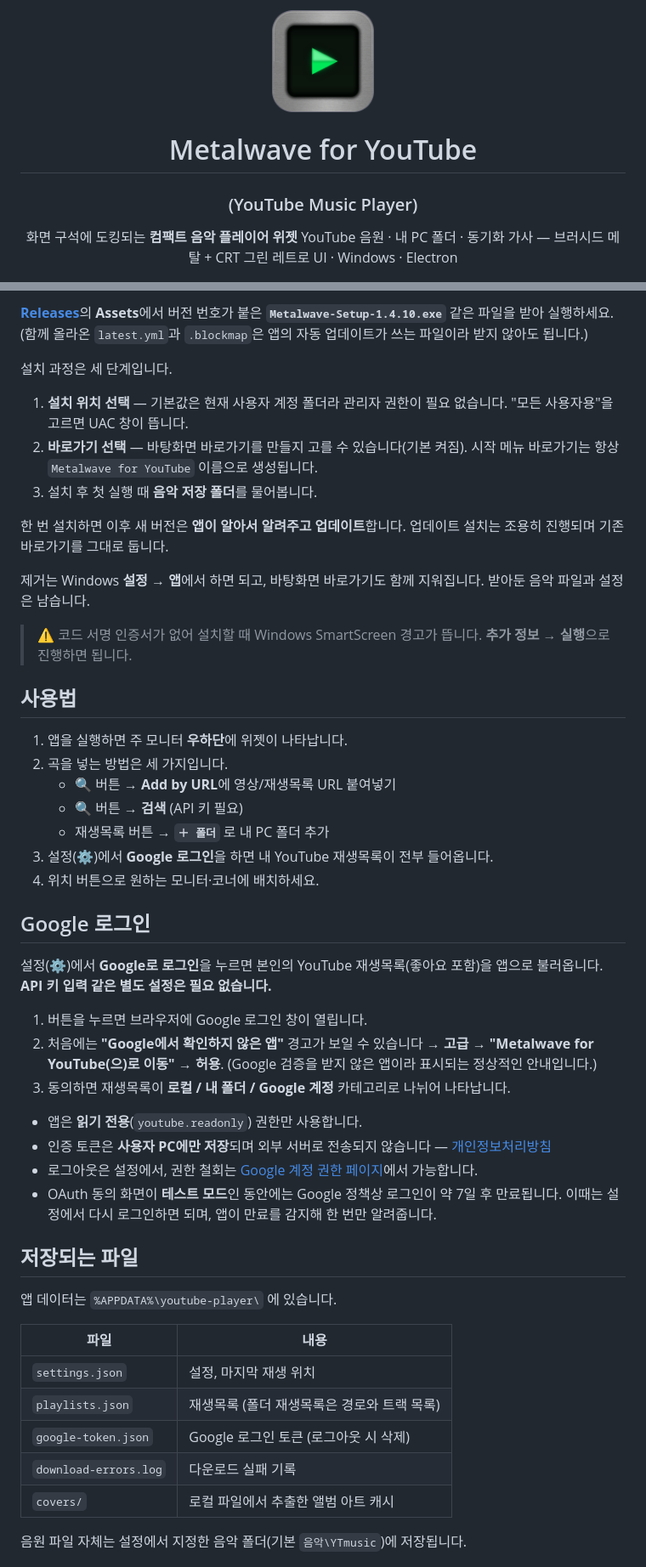
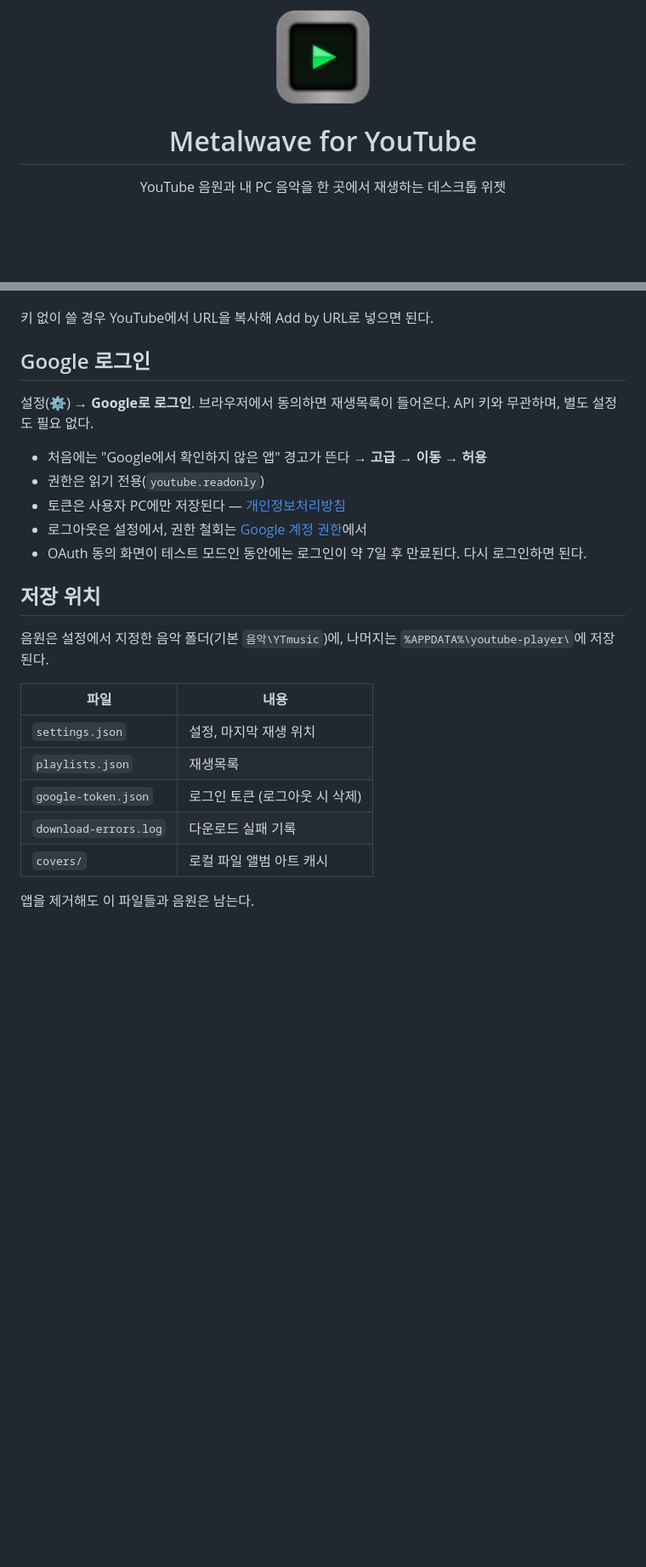
Before and after one commit to gksfidwndnjs/YoutubePlayer, a Markdown page: README.md, 2 parts joined by grey strips. Shown at 85% size. Drawn GitHub-style; blank space fills up the shorter version.

```diff
--- a/README.md
+++ b/README.md
@@ -1,11 +1,9 @@
 <div align="center">
 
-<img src="assets/icon.png" width="120" alt="Metalwave for YouTube icon">
+<img src="assets/icon.png" width="110" alt="Metalwave for YouTube">
 
 # Metalwave for YouTube
-### (YouTube Music Player)
 
-화면 구석에 도킹되는 **컴팩트 음악 플레이어 위젯**
-YouTube 음원 · 내 PC 폴더 · 동기화 가사 — 브러시드 메탈 + CRT 그린 레트로 UI · Windows · Electron
+YouTube 음원과 내 PC 음악을 한 곳에서 재생하는 데스크톱 위젯
 
 [![release](https://img.shields.io/github/v/release/gksfidwndnjs/YoutubePlayer)](https://github.com/gksfidwndnjs/YoutubePlayer/releases/latest)
@@ -135,65 +118,28 @@ Metalwave for YouTube는 작업 중에 한쪽 구석에 띄워두고 쓰는 작
 
-[**Releases**](https://github.com/gksfidwndnjs/YoutubePlayer/releases/latest)의 **Assets**에서
-버전 번호가 붙은 **`Metalwave-Setup-1.4.10.exe`** 같은 파일을 받아 실행하세요.
-(함께 올라온 `latest.yml`과 `.blockmap`은 앱의 자동 업데이트가 쓰는 파일이라 받지 않아도 됩니다.)
-
-설치 과정은 세 단계입니다.
-
-1. **설치 위치 선택** — 기본값은 현재 사용자 계정 폴더라 관리자 권한이 필요 없습니다.
-   "모든 사용자용"을 고르면 UAC 창이 뜹니다.
-2. **바로가기 선택** — 바탕화면 바로가기를 만들지 고를 수 있습니다(기본 켜짐).
-   시작 메뉴 바로가기는 항상 `Metalwave for YouTube` 이름으로 생성됩니다.
-3. 설치 후 첫 실행 때 **음악 저장 폴더**를 물어봅니다.
-
-한 번 설치하면 이후 새 버전은 **앱이 알아서 알려주고 업데이트**합니다.
-업데이트 설치는 조용히 진행되며 기존 바로가기를 그대로 둡니다.
-
-제거는 Windows **설정 → 앱**에서 하면 되고, 바탕화면 바로가기도 함께 지워집니다.
-받아둔 음악 파일과 설정은 남습니다.
-
-> ⚠️ 코드 서명 인증서가 없어 설치할 때 Windows SmartScreen 경고가 뜹니다.
-> **추가 정보 → 실행**으로 진행하면 됩니다.
-
-## 사용법
-
-1. 앱을 실행하면 주 모니터 **우하단**에 위젯이 나타납니다.
-2. 곡을 넣는 방법은 세 가지입니다.
-   - 🔍 버튼 → **Add by URL**에 영상/재생목록 URL 붙여넣기
-   - 🔍 버튼 → **검색** (API 키 필요)
-   - 재생목록 버튼 → **`＋ 폴더`** 로 내 PC 폴더 추가
-3. 설정(⚙)에서 **Google 로그인**을 하면 내 YouTube 재생목록이 전부 들어옵니다.
-4. 위치 버튼으로 원하는 모니터·코너에 배치하세요.
+키 없이 쓸 경우 YouTube에서 URL을 복사해 Add by URL로 넣으면 된다.
 
 ## Google 로그인
 
-설정(⚙)에서 **Google로 로그인**을 누르면 본인의 YouTube 재생목록(좋아요 포함)을 앱으로 불러옵니다.
-**API 키 입력 같은 별도 설정은 필요 없습니다.**
+설정(⚙) → **Google로 로그인**. 브라우저에서 동의하면 재생목록이 들어온다.
+API 키와 무관하며, 별도 설정도 필요 없다.
 
-1. 버튼을 누르면 브라우저에 Google 로그인 창이 열립니다.
-2. 처음에는 **"Google에서 확인하지 않은 앱"** 경고가 보일 수 있습니다 →
-   **고급 → "Metalwave for YouTube(으)로 이동" → 허용**.
-   (Google 검증을 받지 않은 앱이라 표시되는 정상적인 안내입니다.)
-3. 동의하면 재생목록이 **로컬 / 내 폴더 / Google 계정** 카테고리로 나뉘어 나타납니다.
+- 처음에는 "Google에서 확인하지 않은 앱" 경고가 뜬다 → **고급 → 이동 → 허용**
+- 권한은 읽기 전용(`youtube.readonly`)
+- 토큰은 사용자 PC에만 저장된다 — [개인정보처리방침](https://gksfidwndnjs.github.io/privacy.html)
+- 로그아웃은 설정에서, 권한 철회는 [Google 계정 권한](https://myaccount.google.com/permissions)에서
+- OAuth 동의 화면이 테스트 모드인 동안에는 로그인이 약 7일 후 만료된다. 다시 로그인하면 된다.
 
-- 앱은 **읽기 전용**(`youtube.readonly`) 권한만 사용합니다.
-- 인증 토큰은 **사용자 PC에만 저장**되며 외부 서버로 전송되지 않습니다 —
-  [개인정보처리방침](https://gksfidwndnjs.github.io/privacy.html)
-- 로그아웃은 설정에서, 권한 철회는
-  [Google 계정 권한 페이지](https://myaccount.google.com/permissions)에서 가능합니다.
-- OAuth 동의 화면이 **테스트 모드**인 동안에는 Google 정책상 로그인이 약 7일 후 만료됩니다.
-  이때는 설정에서 다시 로그인하면 되며, 앱이 만료를 감지해 한 번만 알려줍니다.
+## 저장 위치
 
-## 저장되는 파일
-
-앱 데이터는 `%APPDATA%\youtube-player\` 에 있습니다.
+음원은 설정에서 지정한 음악 폴더(기본 `음악\YTmusic`)에, 나머지는 `%APPDATA%\youtube-player\`에 저장된다.
 
 | 파일 | 내용 |
 |------|------|
 | `settings.json` | 설정, 마지막 재생 위치 |
-| `playlists.json` | 재생목록 (폴더 재생목록은 경로와 트랙 목록) |
-| `google-token.json` | Google 로그인 토큰 (로그아웃 시 삭제) |
+| `playlists.json` | 재생목록 |
+| `google-token.json` | 로그인 토큰 (로그아웃 시 삭제) |
 | `download-errors.log` | 다운로드 실패 기록 |
-| `covers/` | 로컬 파일에서 추출한 앨범 아트 캐시 |
+| `covers/` | 로컬 파일 앨범 아트 캐시 |
 
-음원 파일 자체는 설정에서 지정한 음악 폴더(기본 `음악\YTmusic`)에 저장됩니다.
+앱을 제거해도 이 파일들과 음원은 남는다.
 
```
Also changed, not shown: other parts of README.md (+97 -121 lines).
